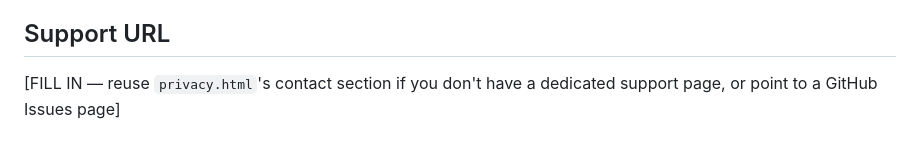
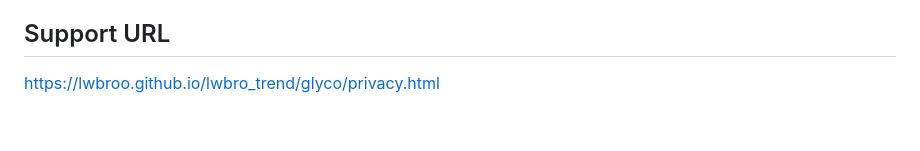
Before and after one commit to lwbroo/lwbro_trend, a Markdown page: glyco/store/listing-copy.md, the part around the change. Drawn GitHub-style.

Commit message:
glyco: fill in App Review contact info and Support URL placeholders

```diff
--- a/glyco/store/listing-copy.md
+++ b/glyco/store/listing-copy.md
@@ -140,5 +140,4 @@ dashboard that turns your log into personal evidence.
 - Play Console: **Health & Fitness**
 
 ## Support URL
-[FILL IN — reuse `privacy.html`'s contact section if you don't have a dedicated
-support page, or point to a GitHub Issues page]
+https://lwbroo.github.io/lwbro_trend/glyco/privacy.html
```
Also changed, not shown: glyco/store/app-review-notes.md (+2 -3 lines).
